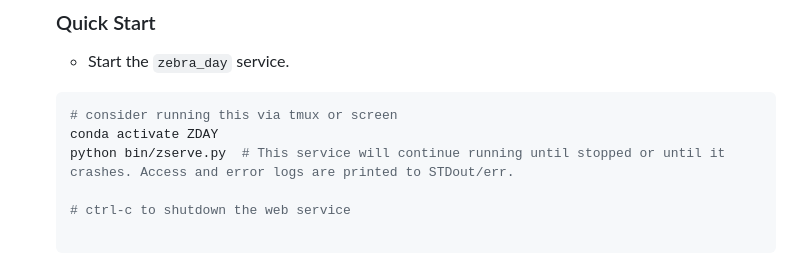
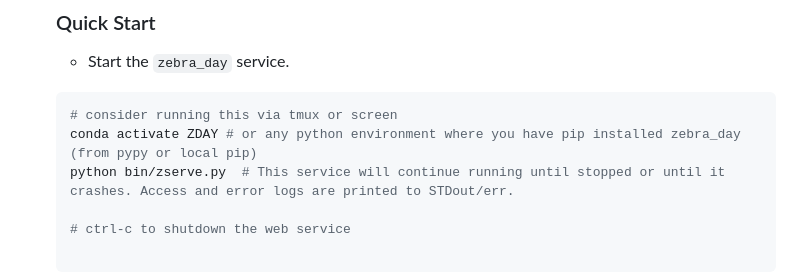
Before and after one commit to Daylily-Informatics/zebra_day, a Markdown page: README.md, the part around the change. GitHub-like rendering.

````diff
--- a/README.md
+++ b/README.md
@@ -182,7 +182,7 @@ zlab.print_zpl(lab='scan-results', printer_name='192.168.1.7', label_zpl_style='
 
 ```bash
 # consider running this via tmux or screen
-conda activate ZDAY
+conda activate ZDAY # or any python environment where you have pip installed zebra_day (from pypy or local pip)
 python bin/zserve.py  # This service will continue running until stopped or until it crashes. Access and error logs are printed to STDout/err.
 
 # ctrl-c to shutdown the web service
````
